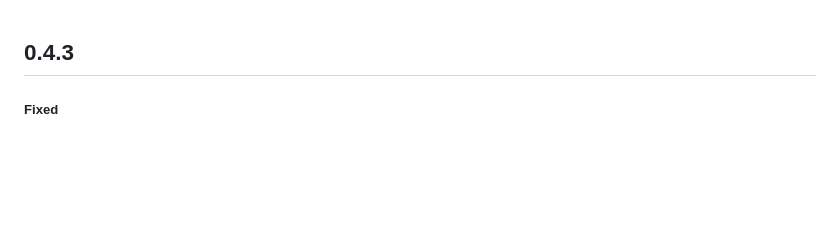
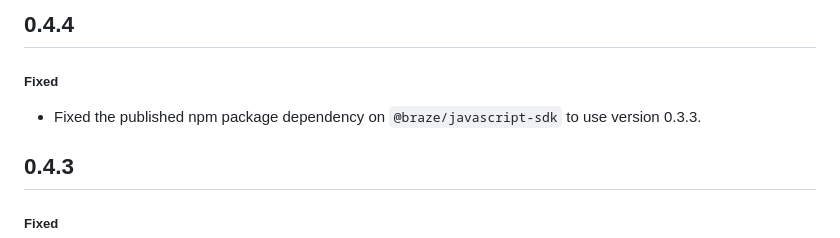
Before and after one commit to braze-inc/braze-vega-sdk, a Markdown page: CHANGELOG.md, the part around the change. Drawn GitHub-style; blank space fills up the shorter version.

Commit message:
Release v0.4.4

```diff
--- a/CHANGELOG.md
+++ b/CHANGELOG.md
@@ -1,3 +1,8 @@
+## 0.4.4
+
+##### Fixed
+- Fixed the published npm package dependency on `@braze/javascript-sdk` to use version 0.3.3.
+
 ## 0.4.3
 
 ##### Fixed
```
